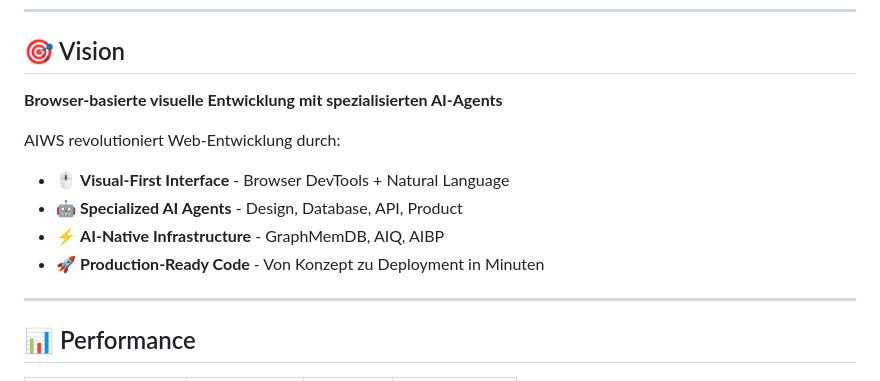
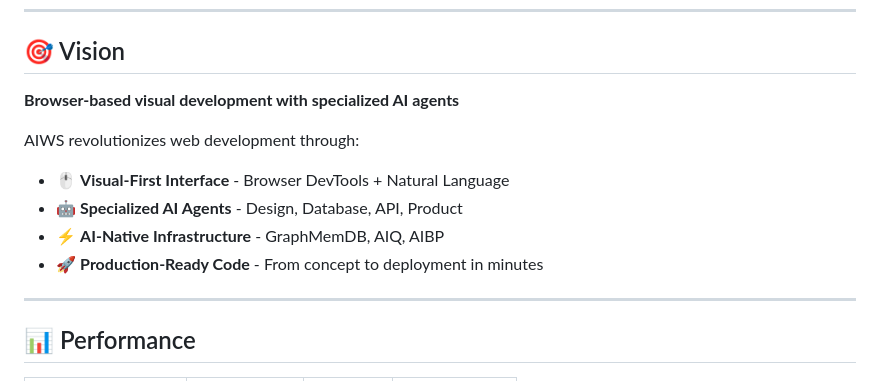
Before and after one commit to Maetti79/AI-Native-Web-Framework-Specification, a Markdown page: README.md, the part around the change. Drawn GitHub-style.

```diff
--- a/README.md
+++ b/README.md
@@ -10,13 +10,13 @@
 
 ## 🎯 Vision
 
-**Browser-basierte visuelle Entwicklung mit spezialisierten AI-Agents**
+**Browser-based visual development with specialized AI agents**
 
-AIWS revolutioniert Web-Entwicklung durch:
+AIWS revolutionizes web development through:
 - 🖱️ **Visual-First Interface** - Browser DevTools + Natural Language
 - 🤖 **Specialized AI Agents** - Design, Database, API, Product
 - ⚡ **AI-Native Infrastructure** - GraphMemDB, AIQ, AIBP
-- 🚀 **Production-Ready Code** - Von Konzept zu Deployment in Minuten
+- 🚀 **Production-Ready Code** - From concept to deployment in minutes
 
 ---
 
```
Also changed, not shown: AI-Native Web Framework Specification.md (+9 -9 lines), AIWS GitHub Setup Guide.md (+43 -43 lines).
